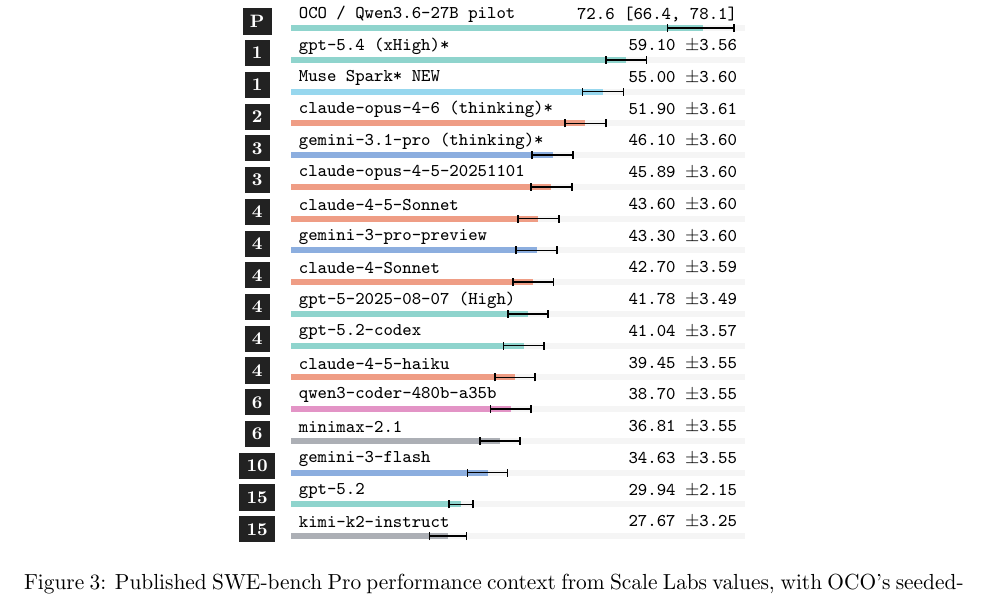
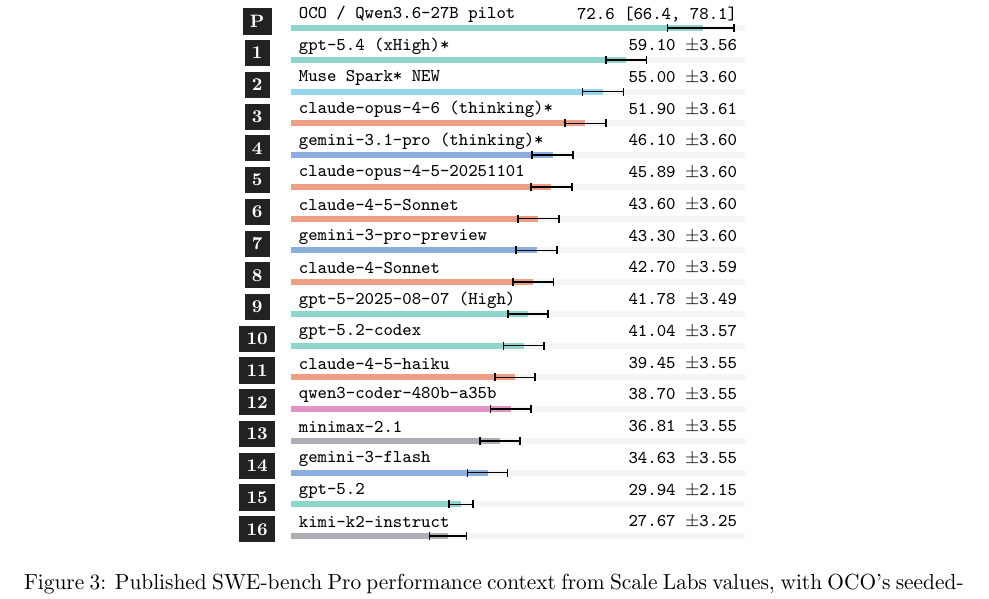
Before and after one commit to AidenGeunGeun/oco-benchmark, a LaTeX paper (paper/main.tex): part of page 6 of 11, cut so that both start at the same text. Compiled offline with pdfLaTeX.

Commit message:
paper: fix sequential ranks in performance context figure

```diff
--- a/paper/main.tex
+++ b/paper/main.tex
@@ -202,21 +202,21 @@
 }
 \leaderrow{16}{P}{OCO / Qwen3.6-27B pilot}{72.6}{66.4}{78.1}{ocoTeal}{72.6 [66.4, 78.1]}
 \leaderrow{15}{1}{gpt-5.4 (xHigh)*}{59.10}{55.54}{62.66}{ocoTeal}{59.10 $\pm$3.56}
-\leaderrow{14}{1}{Muse Spark* NEW}{55.00}{51.40}{58.60}{scaleSky}{55.00 $\pm$3.60}
-\leaderrow{13}{2}{claude-opus-4-6 (thinking)*}{51.90}{48.29}{55.51}{scaleSalmon}{51.90 $\pm$3.61}
-\leaderrow{12}{3}{gemini-3.1-pro (thinking)*}{46.10}{42.50}{49.70}{scalePurple}{46.10 $\pm$3.60}
-\leaderrow{11}{3}{claude-opus-4-5-20251101}{45.89}{42.29}{49.49}{scaleSalmon}{45.89 $\pm$3.60}
-\leaderrow{10}{4}{claude-4-5-Sonnet}{43.60}{40.00}{47.20}{scaleSalmon}{43.60 $\pm$3.60}
-\leaderrow{9}{4}{gemini-3-pro-preview}{43.30}{39.70}{46.90}{scalePurple}{43.30 $\pm$3.60}
-\leaderrow{8}{4}{claude-4-Sonnet}{42.70}{39.11}{46.29}{scaleSalmon}{42.70 $\pm$3.59}
-\leaderrow{7}{4}{gpt-5-2025-08-07 (High)}{41.78}{38.29}{45.27}{ocoTeal}{41.78 $\pm$3.49}
-\leaderrow{6}{4}{gpt-5.2-codex}{41.04}{37.47}{44.61}{ocoTeal}{41.04 $\pm$3.57}
-\leaderrow{5}{4}{claude-4-5-haiku}{39.45}{35.90}{43.00}{scaleSalmon}{39.45 $\pm$3.55}
-\leaderrow{4}{6}{qwen3-coder-480b-a35b}{38.70}{35.15}{42.25}{scalePink}{38.70 $\pm$3.55}
-\leaderrow{3}{6}{minimax-2.1}{36.81}{33.26}{40.36}{ocoMute}{36.81 $\pm$3.55}
-\leaderrow{2}{10}{gemini-3-flash}{34.63}{31.08}{38.18}{scalePurple}{34.63 $\pm$3.55}
+\leaderrow{14}{2}{Muse Spark* NEW}{55.00}{51.40}{58.60}{scaleSky}{55.00 $\pm$3.60}
+\leaderrow{13}{3}{claude-opus-4-6 (thinking)*}{51.90}{48.29}{55.51}{scaleSalmon}{51.90 $\pm$3.61}
+\leaderrow{12}{4}{gemini-3.1-pro (thinking)*}{46.10}{42.50}{49.70}{scalePurple}{46.10 $\pm$3.60}
+\leaderrow{11}{5}{claude-opus-4-5-20251101}{45.89}{42.29}{49.49}{scaleSalmon}{45.89 $\pm$3.60}
+\leaderrow{10}{6}{claude-4-5-Sonnet}{43.60}{40.00}{47.20}{scaleSalmon}{43.60 $\pm$3.60}
+\leaderrow{9}{7}{gemini-3-pro-preview}{43.30}{39.70}{46.90}{scalePurple}{43.30 $\pm$3.60}
+\leaderrow{8}{8}{claude-4-Sonnet}{42.70}{39.11}{46.29}{scaleSalmon}{42.70 $\pm$3.59}
+\leaderrow{7}{9}{gpt-5-2025-08-07 (High)}{41.78}{38.29}{45.27}{ocoTeal}{41.78 $\pm$3.49}
+\leaderrow{6}{10}{gpt-5.2-codex}{41.04}{37.47}{44.61}{ocoTeal}{41.04 $\pm$3.57}
+\leaderrow{5}{11}{claude-4-5-haiku}{39.45}{35.90}{43.00}{scaleSalmon}{39.45 $\pm$3.55}
+\leaderrow{4}{12}{qwen3-coder-480b-a35b}{38.70}{35.15}{42.25}{scalePink}{38.70 $\pm$3.55}
+\leaderrow{3}{13}{minimax-2.1}{36.81}{33.26}{40.36}{ocoMute}{36.81 $\pm$3.55}
+\leaderrow{2}{14}{gemini-3-flash}{34.63}{31.08}{38.18}{scalePurple}{34.63 $\pm$3.55}
 \leaderrow{1}{15}{gpt-5.2}{29.94}{27.79}{32.09}{ocoTeal}{29.94 $\pm$2.15}
-\leaderrow{0}{15}{kimi-k2-instruct}{27.67}{24.42}{30.92}{ocoMute}{27.67 $\pm$3.25}
+\leaderrow{0}{16}{kimi-k2-instruct}{27.67}{24.42}{30.92}{ocoMute}{27.67 $\pm$3.25}
 \end{tikzpicture}
 \caption{Published SWE-bench Pro performance context from Scale Labs values, with OCO's seeded-subset pilot added as a clearly labeled pilot row. The OCO row is not a leaderboard submission because it uses the seeded-subset submitted-patch denominator; it shows the magnitude of the engineering result against public full-benchmark scores. Whiskers show the reported uncertainty intervals.}
 \label{fig:leaderboard}
```
Also changed, not shown: paper/main.pdf.
